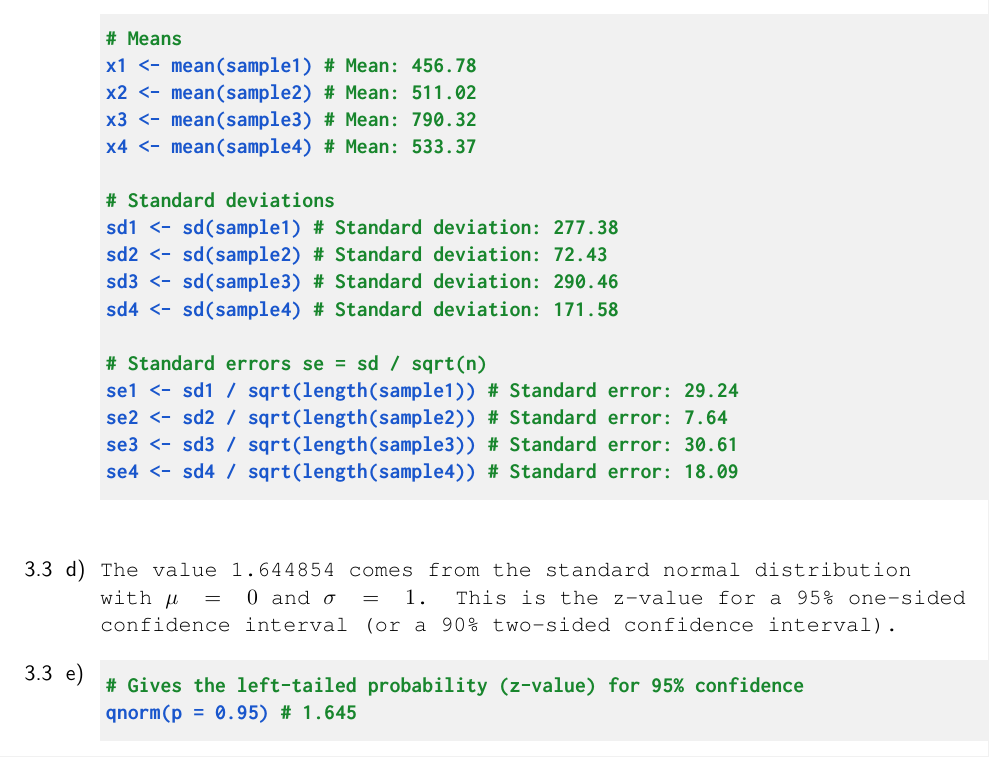
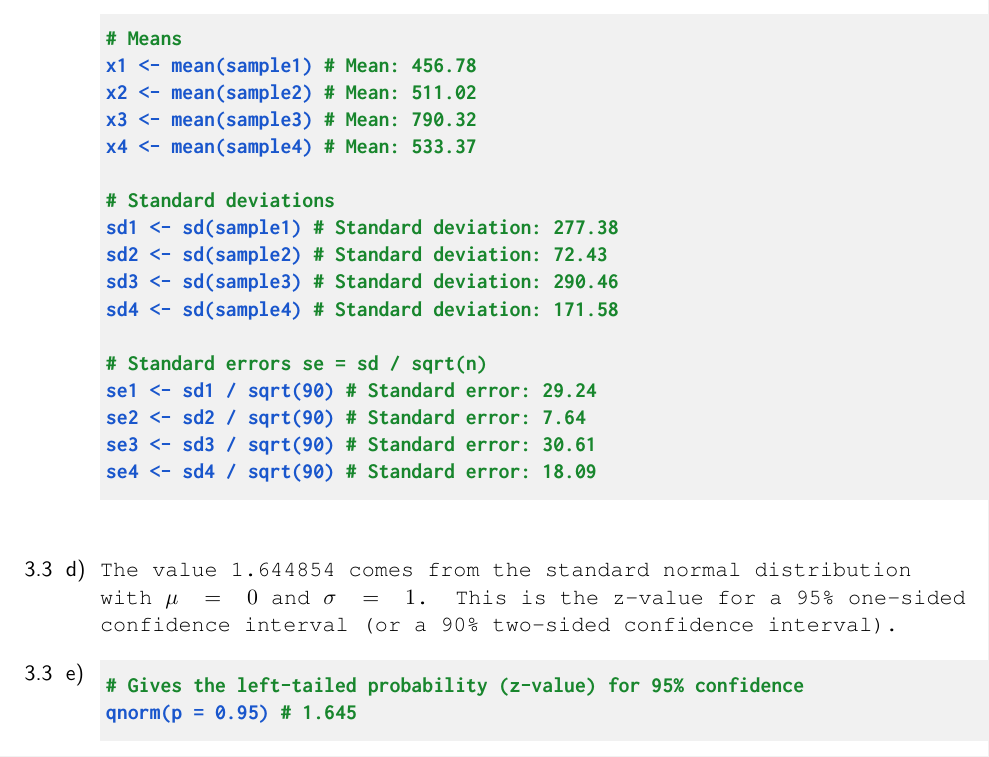
Before and after one commit to koenderks/sfb, a LaTeX book (LaTeX/Book.tex, which reads LaTeX/Files/2. Contents/Appendix E - Answers/Chapters/Chapter 3.tex): part of page 12 of 52, cut so that both start at the same text. The pictures show the PDF file Chapters/Appendix E - Answers.pdf that the author committed with the source.

Commit message:
Simplify answer for assignment 3.3 c

```diff
--- a/LaTeX/Files/2. Contents/Appendix E - Answers/Chapters/Chapter 3.tex
+++ b/LaTeX/Files/2. Contents/Appendix E - Answers/Chapters/Chapter 3.tex
@@ -139,10 +139,10 @@ sd3 <- sd(sample3) {\color{dataset} \# Standard deviation: 290.46} \\
 sd4 <- sd(sample4) {\color{dataset} \# Standard deviation: 171.58} \\
 \\
 {\color{dataset} \# Standard errors se = sd / sqrt(n)} \\
-se1 <- sd1 / sqrt(length(sample1))    {\color{dataset} \# Standard error: 29.24} \\
-se2 <- sd2 / sqrt(length(sample2))    {\color{dataset} \# Standard error: 7.64} \\
-se3 <- sd3 / sqrt(length(sample3))    {\color{dataset} \# Standard error: 30.61} \\
-se4 <- sd4 / sqrt(length(sample4))    {\color{dataset} \# Standard error: 18.09}
+se1 <- sd1 / sqrt(90)    {\color{dataset} \# Standard error: 29.24} \\
+se2 <- sd2 / sqrt(90)    {\color{dataset} \# Standard error: 7.64} \\
+se3 <- sd3 / sqrt(90)    {\color{dataset} \# Standard error: 30.61} \\
+se4 <- sd4 / sqrt(90)    {\color{dataset} \# Standard error: 18.09}
     }
 }
 
```
Also changed, not shown: LaTeX/Files/2. Contents/Preface/Disclaimer.tex (+1 -1 lines), Chapters/Appendix E - Answers.pdf, 1 other file.
